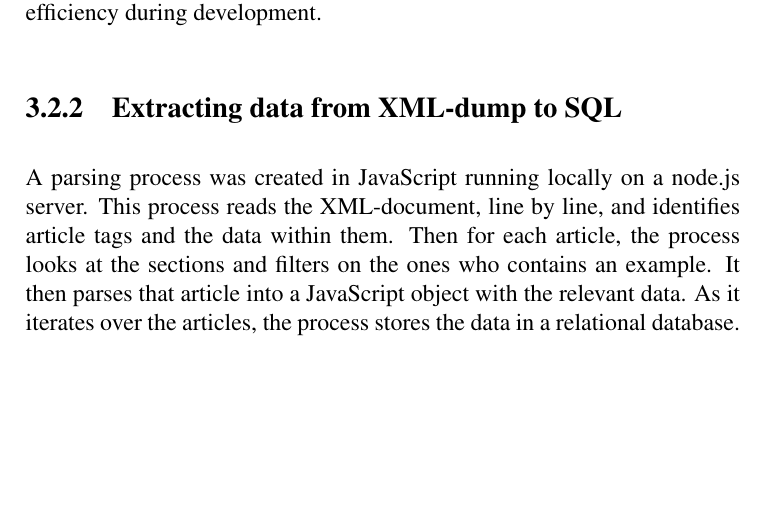
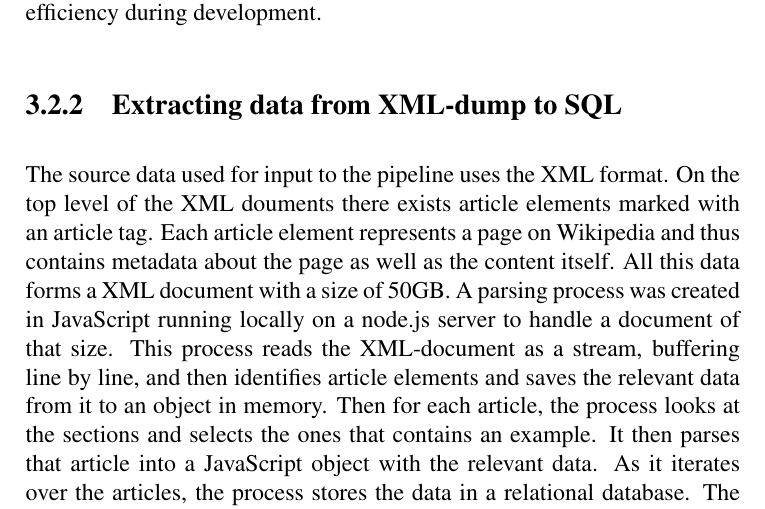
Before and after one commit to espehel/NTNU-Masters-Thesis-Paper, a LaTeX thesis (main.tex, which reads chapter3.tex): part of page 18 of 37, cut so that both start at the same text, the shorter picture padded with empty space. Compiled offline with pdfLaTeX.

Commit message:
Append to xml data extraction in section 3

```diff
--- a/chapter3.tex
+++ b/chapter3.tex
@@ -36,7 +36,8 @@ All the sub-processes in the pipeline are loosely coupled. This means that they
 
 \subsection{Extracting data from XML-dump to SQL}
 
-A parsing process was created in JavaScript running locally on a node.js server. This process reads the XML-document, line by line, and identifies article tags and the data within them. Then for each article, the process looks at the sections and filters on the ones who contains an example. It then parses that article into a JavaScript object with the relevant data. As it iterates over the articles, the process stores the data in a relational database. The database stores data about whole articles, specific sections and references in the sections. Relations between these are also stored, and are used in the next step of the pipeline, when this data will be used to form example entities.
+The source data used for input to the pipeline uses the XML format. On the top level of the XML douments there exists article elements marked with an article tag. Each article element represents a page on Wikipedia and thus contains metadata about the page as well as the content itself. All this data forms a XML document with a size of 50GB.
+A parsing process was created in JavaScript running locally on a node.js server to handle a document of that size. This process reads the XML-document as a stream, buffering line by line, and then identifies article elements and saves the relevant data from it to an object in memory. Then for each article, the process looks at the sections and selects the ones that contains an example. It then parses that article into a JavaScript object with the relevant data. As it iterates over the articles, the process stores the data in a relational database. The database stores data about whole articles, specific sections and references in the sections. Relations between these are also stored, and are used in the next step of the pipeline, when this data will be used to form example entities.
 
 \subsection{Building an index of examples from SQL}
 %write about elastic search
```
